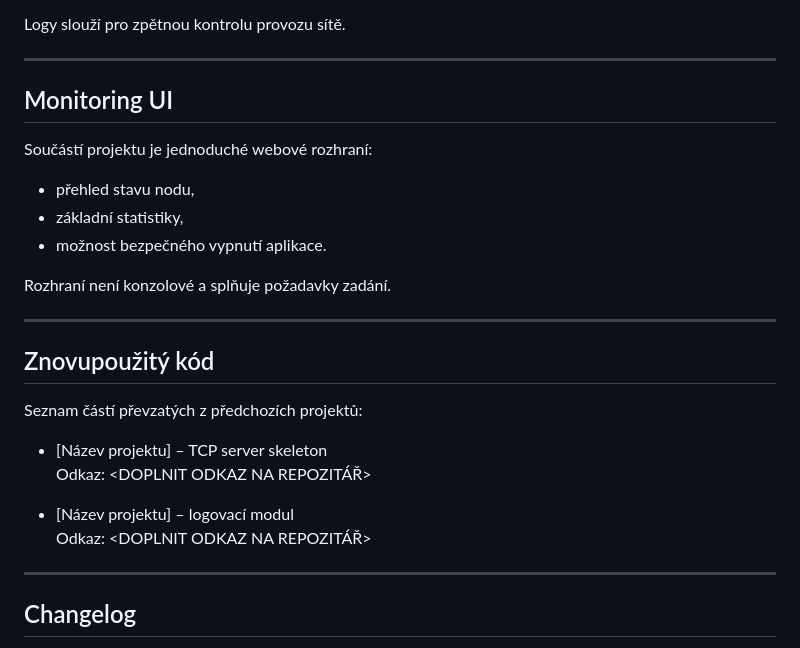
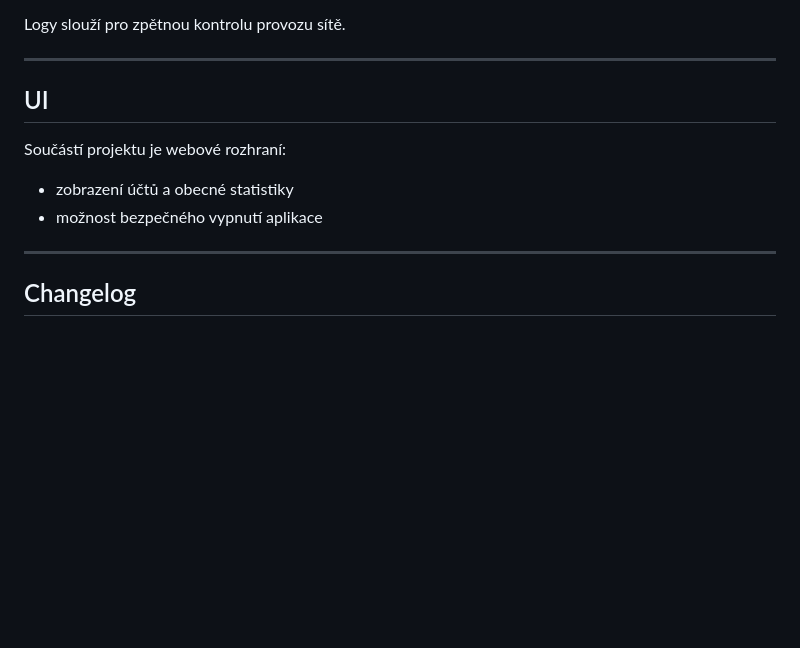
Before and after one commit to Ememple/Bank-P2P, a Markdown page: README.md, the part around one of its changes. Rendered like a GitHub page; blank space fills up the shorter version.

```diff
--- a/README.md
+++ b/README.md
@@ -119,24 +132,10 @@ Logy slouží pro zpětnou kontrolu provozu sítě.
 
 ---
 
-## Monitoring UI
-Součástí projektu je jednoduché webové rozhraní:
-- přehled stavu nodu,
-- základní statistiky,
-- možnost bezpečného vypnutí aplikace.
-
-Rozhraní není konzolové a splňuje požadavky zadání.
-
----
-
-## Znovupoužitý kód
-Seznam částí převzatých z předchozích projektů:
-
-- [Název projektu] – TCP server skeleton
-  Odkaz: <DOPLNIT ODKAZ NA REPOZITÁŘ>
-
-- [Název projektu] – logovací modul
-  Odkaz: <DOPLNIT ODKAZ NA REPOZITÁŘ>
+## UI
+Součástí projektu je webové rozhraní:
+- zobrazení účtů a obecné statistiky
+- možnost bezpečného vypnutí aplikace
 
 ---
 
```
Also changed, not shown: other parts of README.md (+44 -31 lines).
